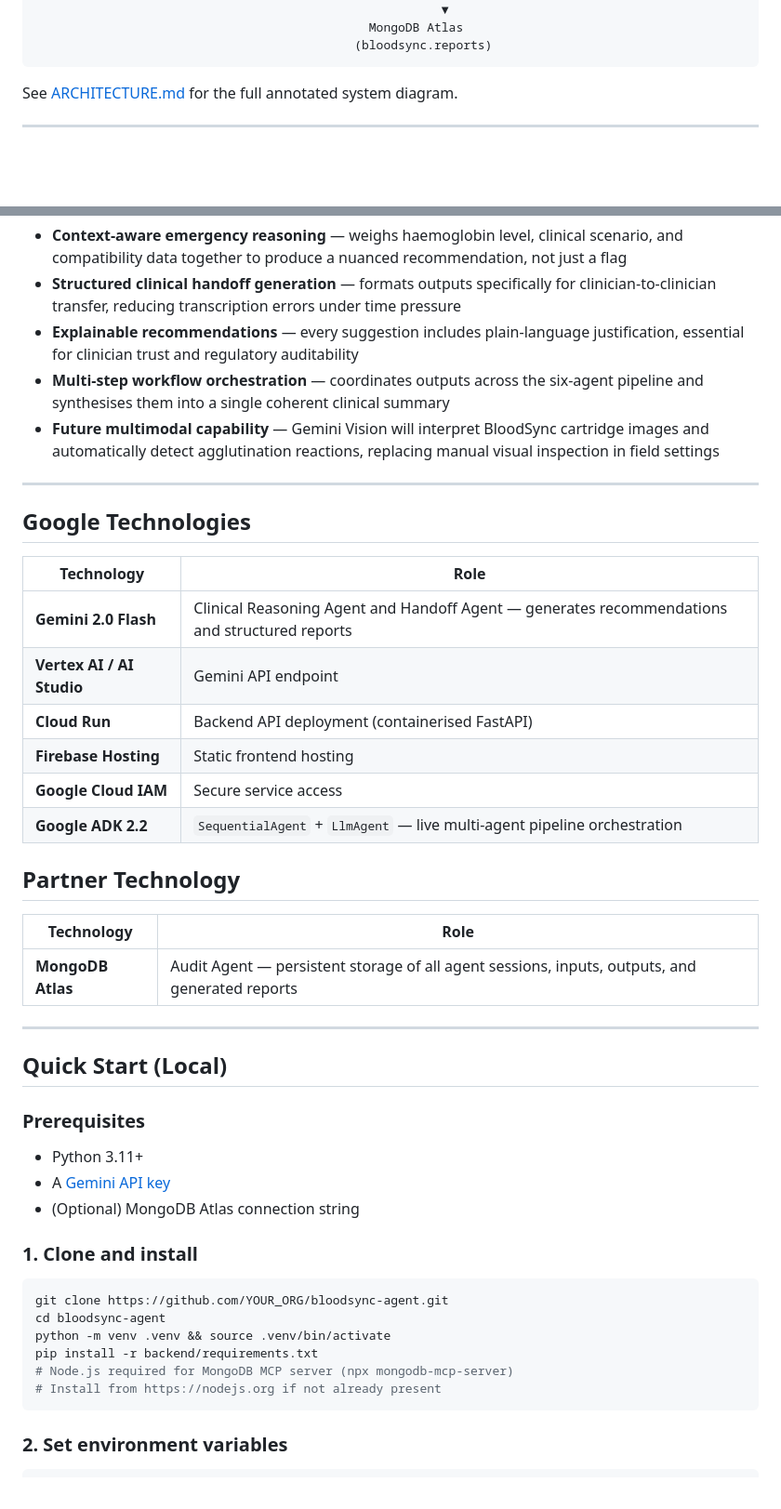
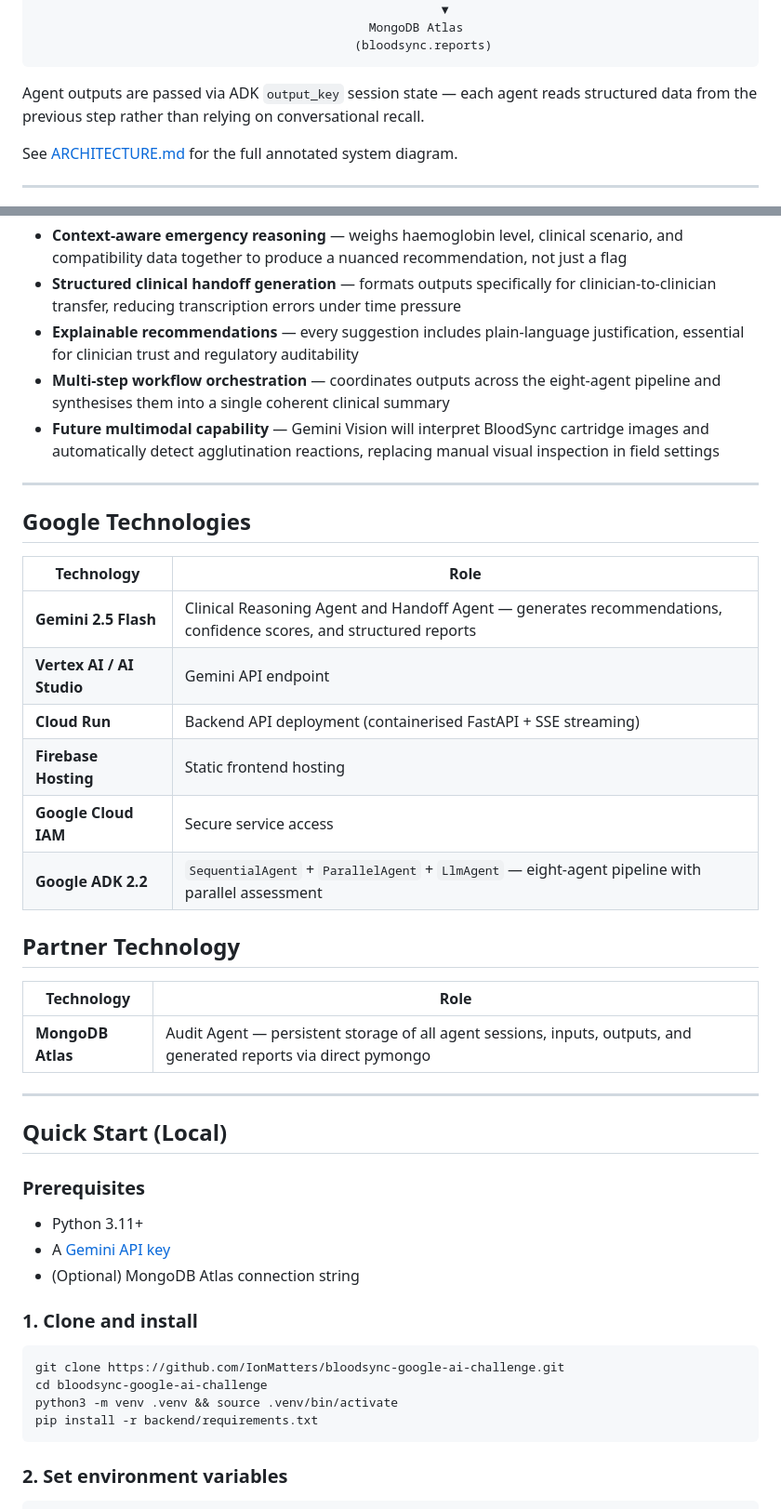
Before and after one commit to IonMatters/bloodsync-google-ai-challenge, a Markdown page: README.md, 2 parts joined by grey strips. Shown at 93% size. Drawn GitHub-style; blank space fills up the shorter version.

````diff
--- a/README.md
+++ b/README.md
@@ -80,6 +101,8 @@ Google ADK — SequentialAgent Orchestrator
                                               MongoDB Atlas
                                             (bloodsync.reports)
 ```
+
+Agent outputs are passed via ADK `output_key` session state — each agent reads structured data from the previous step rather than relying on conversational recall.
 
 See [ARCHITECTURE.md](ARCHITECTURE.md) for the full annotated system diagram.
 
@@ -94,7 +117,7 @@ Gemini enables BloodSync to:
 - **Context-aware emergency reasoning** — weighs haemoglobin level, clinical scenario, and compatibility data together to produce a nuanced recommendation, not just a flag
 - **Structured clinical handoff generation** — formats outputs specifically for clinician-to-clinician transfer, reducing transcription errors under time pressure
 - **Explainable recommendations** — every suggestion includes plain-language justification, essential for clinician trust and regulatory auditability
-- **Multi-step workflow orchestration** — coordinates outputs across the six-agent pipeline and synthesises them into a single coherent clinical summary
+- **Multi-step workflow orchestration** — coordinates outputs across the eight-agent pipeline and synthesises them into a single coherent clinical summary
 - **Future multimodal capability** — Gemini Vision will interpret BloodSync cartridge images and automatically detect agglutination reactions, replacing manual visual inspection in field settings
 
 ---
@@ -103,18 +126,18 @@ Gemini enables BloodSync to:
 
 | Technology | Role |
 |---|---|
-| **Gemini 2.0 Flash** | Clinical Reasoning Agent and Handoff Agent — generates recommendations and structured reports |
+| **Gemini 2.5 Flash** | Clinical Reasoning Agent and Handoff Agent — generates recommendations, confidence scores, and structured reports |
 | **Vertex AI / AI Studio** | Gemini API endpoint |
-| **Cloud Run** | Backend API deployment (containerised FastAPI) |
+| **Cloud Run** | Backend API deployment (containerised FastAPI + SSE streaming) |
 | **Firebase Hosting** | Static frontend hosting |
 | **Google Cloud IAM** | Secure service access |
-| **Google ADK 2.2** | `SequentialAgent` + `LlmAgent` — live multi-agent pipeline orchestration |
+| **Google ADK 2.2** | `SequentialAgent` + `ParallelAgent` + `LlmAgent` — eight-agent pipeline with parallel assessment |
 
 ## Partner Technology
 
 | Technology | Role |
 |---|---|
-| **MongoDB Atlas** | Audit Agent — persistent storage of all agent sessions, inputs, outputs, and generated reports |
+| **MongoDB Atlas** | Audit Agent — persistent storage of all agent sessions, inputs, outputs, and generated reports via direct pymongo |
 
 ---
 
@@ -128,12 +151,10 @@ Gemini enables BloodSync to:
 ### 1. Clone and install
 
 ```bash
-git clone https://github.com/YOUR_ORG/bloodsync-agent.git
-cd bloodsync-agent
-python -m venv .venv && source .venv/bin/activate
+git clone https://github.com/IonMatters/bloodsync-google-ai-challenge.git
+cd bloodsync-google-ai-challenge
+python3 -m venv .venv && source .venv/bin/activate
 pip install -r backend/requirements.txt
-# Node.js required for MongoDB MCP server (npx mongodb-mcp-server)
-# Install from https://nodejs.org if not already present
 ```
 
 ### 2. Set environment variables
````
Also changed, not shown: other parts of README.md (+62 -36 lines).
